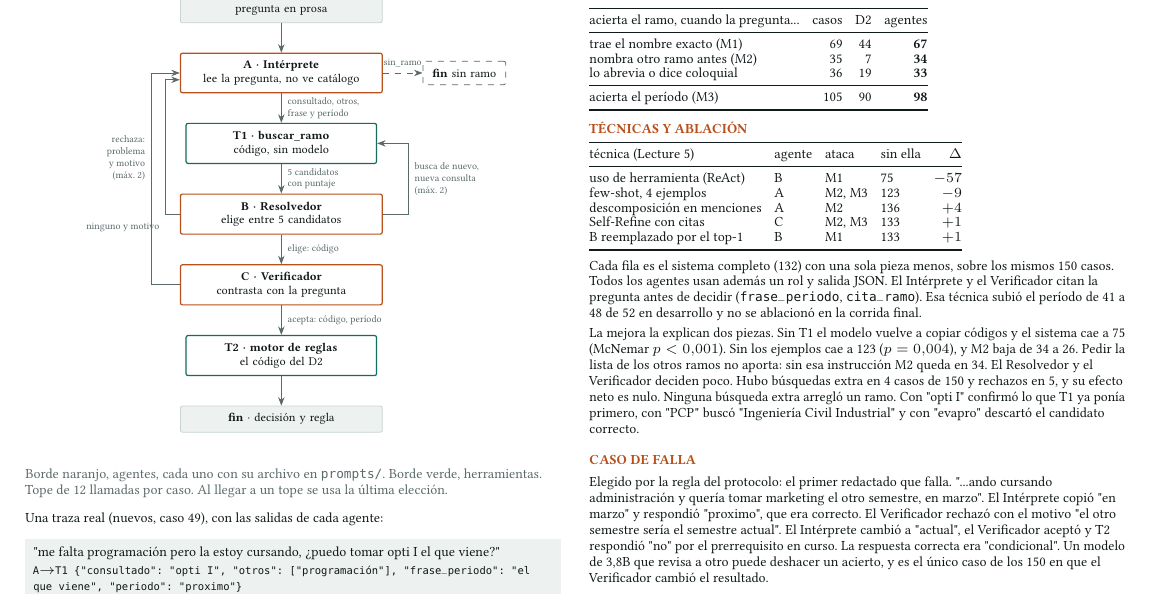
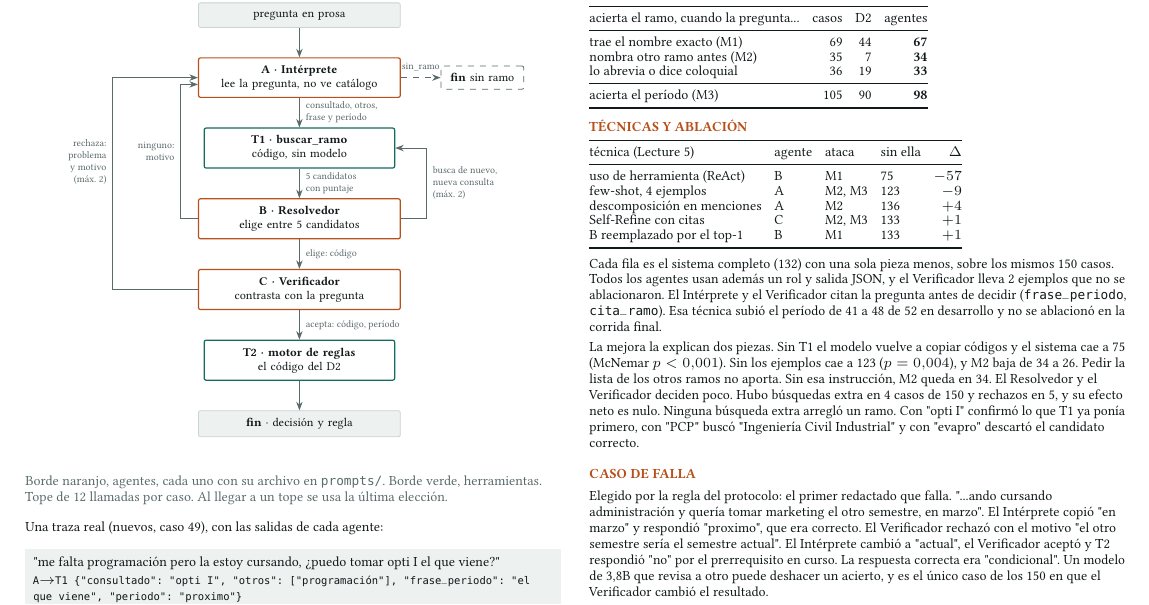
Before and after one commit to Luquitas02/genai-inscripcion-ramos, a LaTeX document (poster/deliverable3.tex): part of the page, cut so that both start at the same text. Compiled offline with pdfLaTeX.

Commit message:
Documento del D3: separa las flechas de retorno del grafo y precisa los ejemplos del Verificador
Co-Authored-By: Claude Opus 5.5 (1M context) <noreply@anthropic.com>

```diff
--- a/poster/deliverable3.tex
+++ b/poster/deliverable3.tex
@@ -117,8 +117,8 @@ ramo de contexto se cursa \q ahora\q.\par}
 % bucle del Resolvedor con T1
 \draw[fl] (b.east) -- ++(4.5mm,0) |- node[pos=0.25,right,et]{busca de nuevo,\\ nueva consulta\\ (máx. 2)} (t1.east);
 % rechazo del Verificador al Intérprete
-\draw[fl] (c.west) -- ++(-5mm,0) |- node[pos=0.3,left,et,align=right]{rechaza:\\ problema\\ y motivo\\ (máx. 2)} (a.west);
-\draw[fl] (b.west) -- ++(-2.5mm,0) node[left,et,align=right,yshift=-2.4mm]{ninguno\ y motivo} |- ($(a.west)+(0,-1.2mm)$);
+\draw[fl] (c.west) -- ++(-15mm,0) |- node[pos=0.3,left,et,align=right]{rechaza:\\ problema\\ y motivo\\ (máx. 2)} (a.west);
+\draw[fl] (b.west) -- ++(-3mm,0) |- node[pos=0.25,left,et,align=right]{ninguno:\\ motivo} ($(a.west)+(0,-1.2mm)$);
 \end{tikzpicture}
 \end{center}
 
@@ -217,13 +217,14 @@ B reemplazado por el top-1   & B & M1      & 133 & $+1$ \\
 \vspace{0.6mm}
 {\footnotesize
 Cada fila es el sistema completo (132) con una sola pieza menos, sobre los mismos 150 casos.
-Todos los agentes usan además un rol y salida JSON. El Intérprete y el Verificador citan la
+Todos los agentes usan además un rol y salida JSON, y el Verificador lleva 2 ejemplos que no
+se ablacionaron. El Intérprete y el Verificador citan la
 pregunta antes de decidir (\cod{frase\_periodo}, \cod{cita\_ramo}). Esa técnica subió el período
 de 41 a 48 de 52 en desarrollo y no se ablacionó en la corrida final.
 
 La mejora la explican dos piezas. Sin T1 el modelo vuelve a copiar códigos y el sistema cae a
 75 (McNemar $p<0{,}001$). Sin los ejemplos cae a 123 ($p=0{,}004$), y M2 baja de 34 a 26. Pedir
-la lista de los otros ramos no aporta: sin esa instrucción M2 queda en 34. El Resolvedor y el
+la lista de los otros ramos no aporta. Sin esa instrucción, M2 queda en 34. El Resolvedor y el
 Verificador deciden poco. Hubo búsquedas extra en 4 casos de 150 y rechazos en 5, y su efecto
 neto es nulo. Ninguna búsqueda extra arregló un ramo. Con \q opti I\q\ confirmó lo que T1 ya
 ponía primero, con \q PCP\q\ buscó \q Ingeniería Civil Industrial\q\ y con \q evapro\q\ descartó
```
